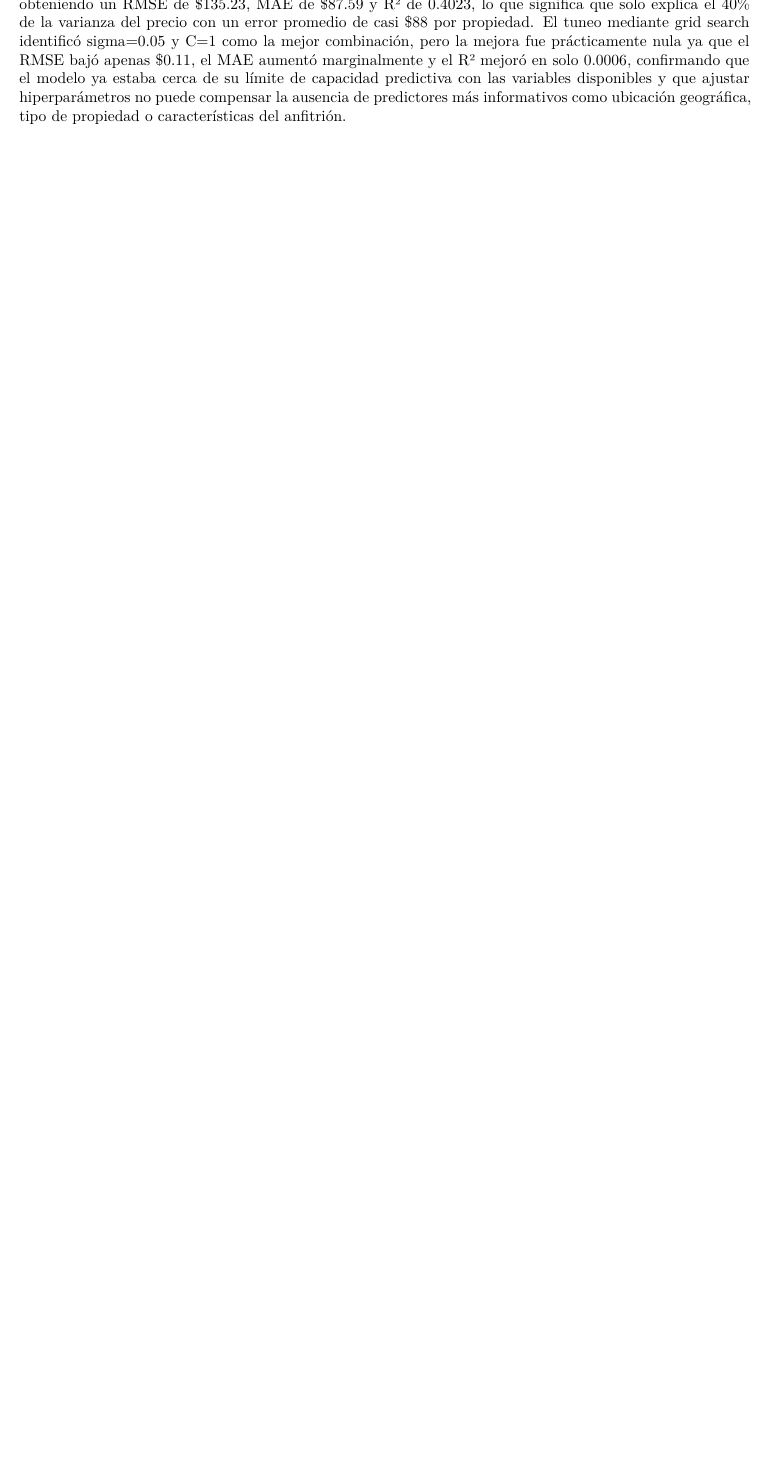
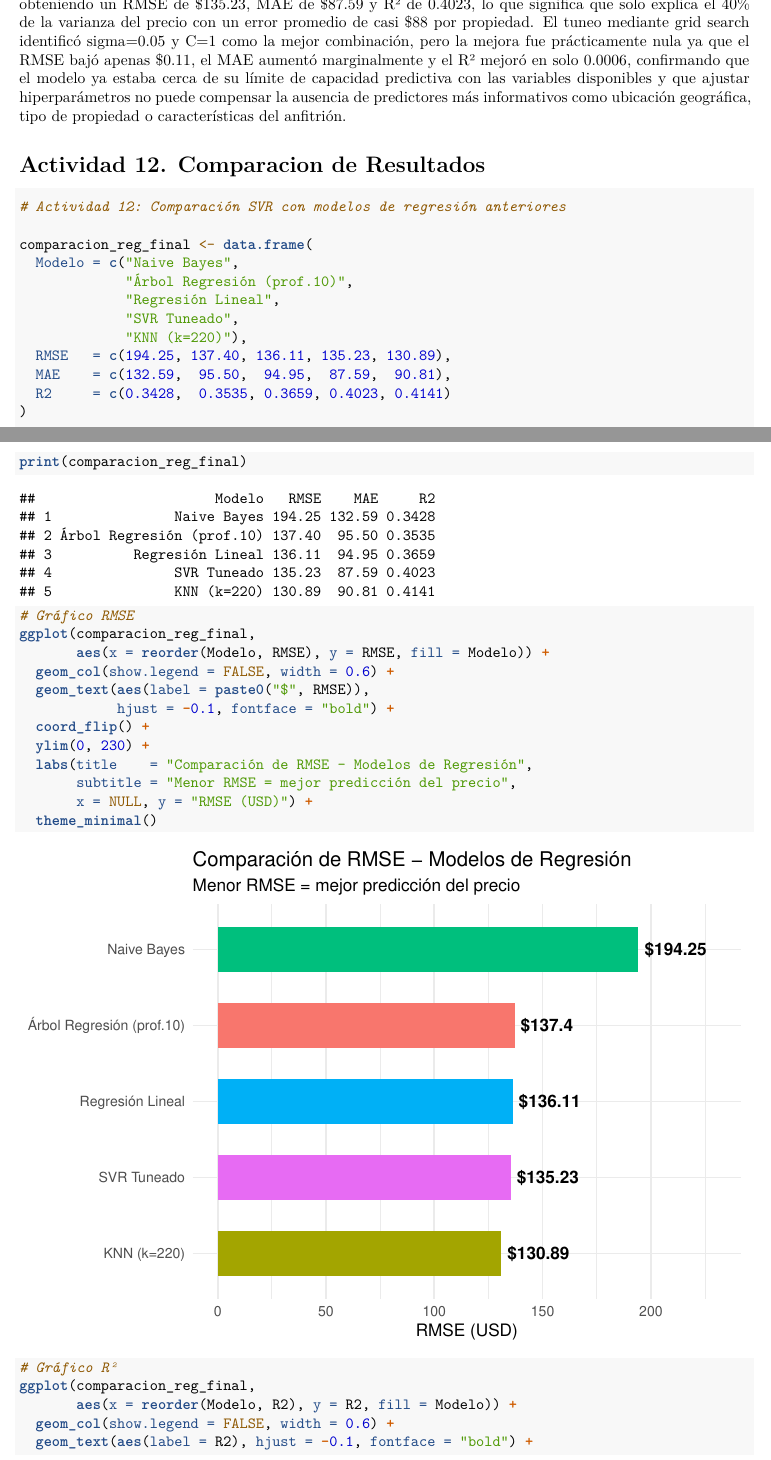
Before and after one commit to G1LB3T0/LAB-8-SVM, an R Markdown document (LAB8.Rmd): part of page 21 of 21 before the commit and two parts of pages 21 and 22 of 24 after it, the two joined at a grey line, cut so that both start at the same text, the shorter picture padded with empty space. Rendered offline with R 4.5, knitr and Pandoc, then LaTeX, with nearby package versions; some code elsewhere in the file could not run offline.

Commit message:
[ADD] Actividad 12 y 13

````diff
--- a/LAB8.Rmd
+++ b/LAB8.Rmd
@@ -632,3 +632,39 @@ ggplot(df_pred, aes(x = Predicho, y = Residuo)) +
   theme_minimal(base_size = 12)
 ```
 El modelo SVR utilizó 4,118 vectores de soporte sobre las 5,000 observaciones de entrenamiento, obteniendo un RMSE de $135.23, MAE de $87.59 y R² de 0.4023, lo que significa que solo explica el 40% de la varianza del precio con un error promedio de casi $88 por propiedad. El tuneo mediante grid search identificó sigma=0.05 y C=1 como la mejor combinación, pero la mejora fue prácticamente nula ya que el RMSE bajó apenas $0.11, el MAE aumentó marginalmente y el R² mejoró en solo 0.0006, confirmando que el modelo ya estaba cerca de su límite de capacidad predictiva con las variables disponibles y que ajustar hiperparámetros no puede compensar la ausencia de predictores más informativos como ubicación geográfica, tipo de propiedad o características del anfitrión.
+
+# Actividad 12. Comparacion de Resultados
+```{r svr-comparacion-regresion}
+# Actividad 12: Comparación SVR con modelos de regresión anteriores
+
+comparacion_reg_final <- data.frame(
+  Modelo = c("Naive Bayes",
+             "Árbol Regresión (prof.10)",
+             "Regresión Lineal",
+             "SVR Tuneado",
+             "KNN (k=220)"),
+  RMSE   = c(194.25, 137.40, 136.11, 135.23, 130.89),
+  MAE    = c(132.59,  95.50,  94.95,  87.59,  90.81),
+  R2     = c(0.3428,  0.3535, 0.3659, 0.4023, 0.4141)
+)
+
+print(comparacion_reg_final)
+
+# Gráfico RMSE
+ggplot(comparacion_reg_final,
+       aes(x = reorder(Modelo, RMSE), y = RMSE, fill = Modelo)) +
+  geom_col(show.legend = FALSE, width = 0.6) +
+  geom_text(aes(label = paste0("$", RMSE)),
+            hjust = -0.1, fontface = "bold") +
+  coord_flip() +
+  ylim(0, 230) +
+  labs(title    = "Comparación de RMSE – Modelos de Regresión",
+       subtitle = "Menor RMSE = mejor predicción del precio",
+       x = NULL, y = "RMSE (USD)") +
+  theme_minimal()
+
+# Gráfico R²
+ggplot(comparacion_reg_final,
+       aes(x = reorder(Modelo, R2), y = R2, fill = Modelo)) +
+  geom_col(show.legend = FALSE, width = 0.6) +
+  geom_text(aes(label = R2), hjust = -0.1, fontface = "bold") +
````
Also changed, not shown: LAB8.pdf (added), LAB8.Rmd (17 more changed lines).
